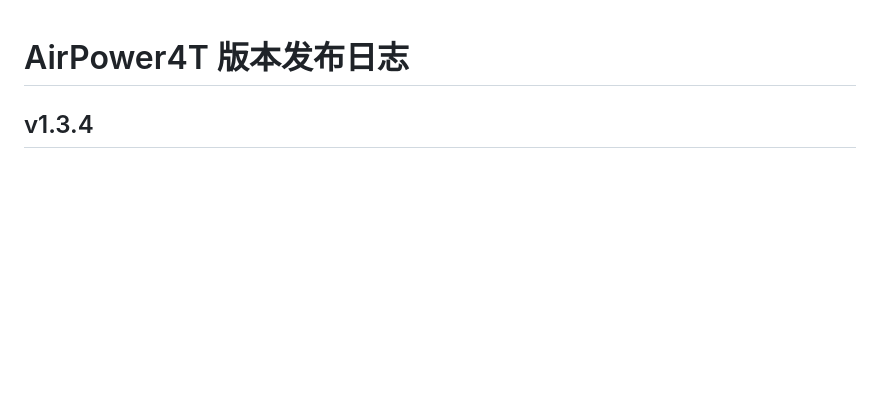
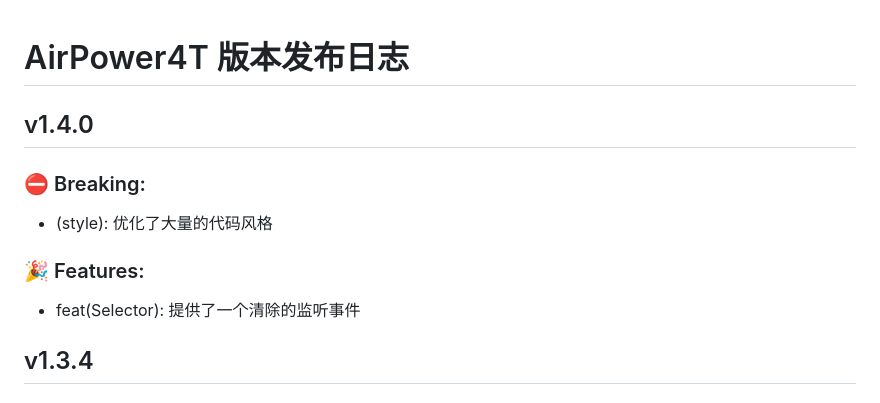
Before and after one commit to HammCn/AirPower4T, a Markdown page: CHANGELOG.md, the part around the change. Drawn GitHub-style; blank space fills up the shorter version.

Commit message:
release(v1.4.0): 发布了`v1.4.0`版本

```diff
--- a/CHANGELOG.md
+++ b/CHANGELOG.md
@@ -1,4 +1,14 @@
 # AirPower4T 版本发布日志
+
+## v1.4.0
+
+### ⛔️ Breaking:
+
+- (style): 优化了大量的代码风格
+
+### 🎉 Features:
+
+- feat(Selector): 提供了一个清除的监听事件
 
 ## v1.3.4
 
```
